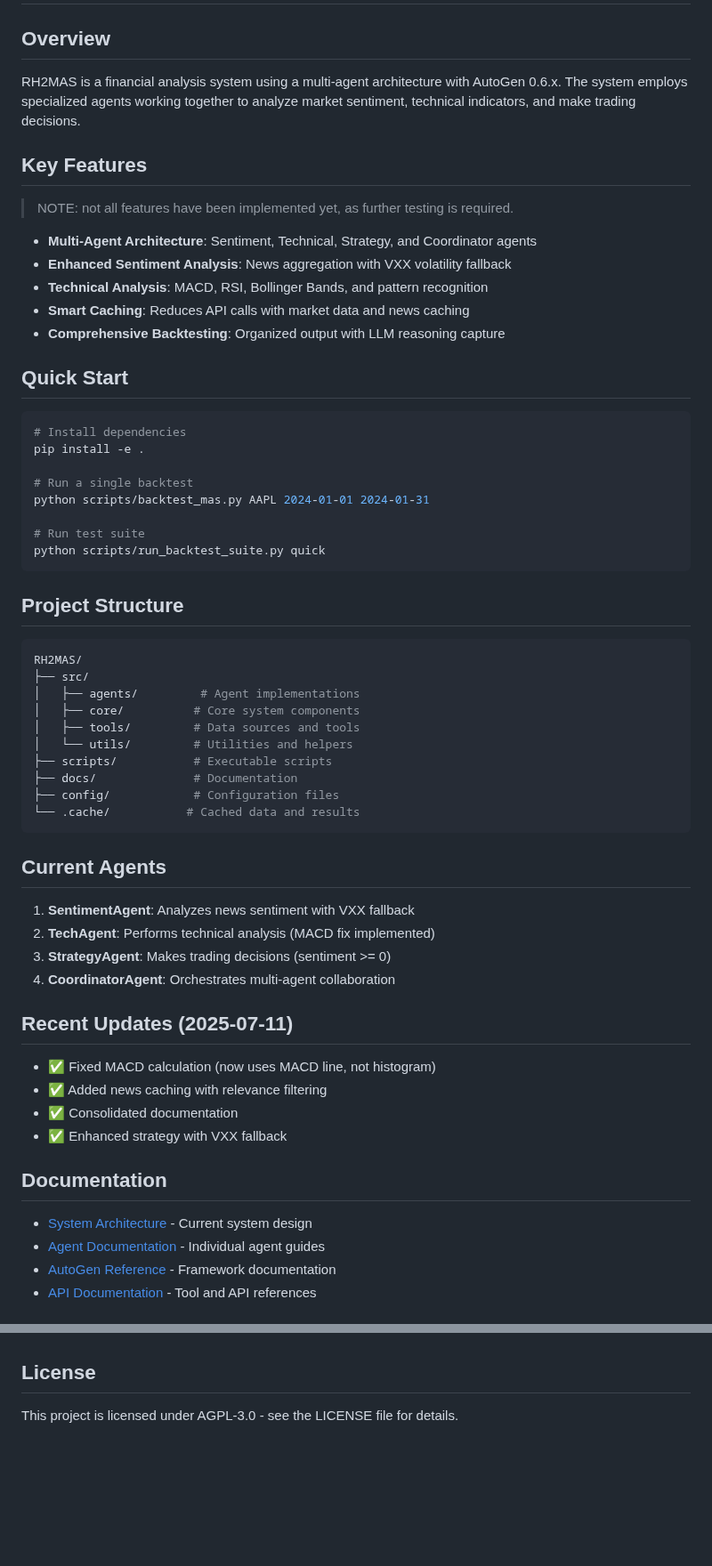
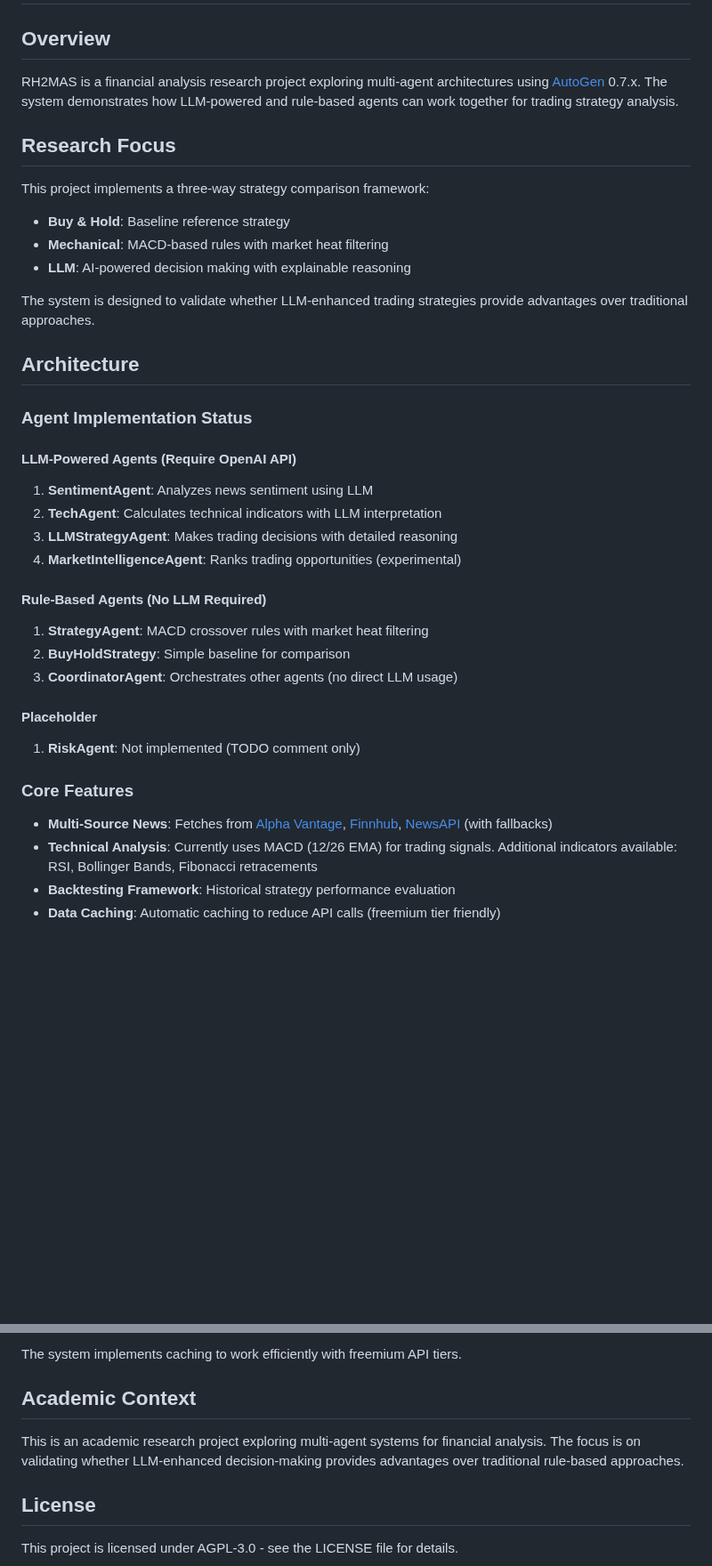
Before and after one commit to iAmGiG/AutoTrader-AgentEdge, a Markdown page: README.md, 2 parts joined by grey strips. Shown at 89% size. Rendered like a GitHub page; blank space fills up the shorter version.

````diff
--- a/README.md
+++ b/README.md
@@ -2,64 +2,40 @@
 
 ## Overview
 
-RH2MAS is a financial analysis system using a multi-agent architecture with AutoGen 0.6.x. The system employs specialized agents working together to analyze market sentiment, technical indicators, and make trading decisions.
+RH2MAS is a financial analysis research project exploring multi-agent architectures using [AutoGen](https://github.com/microsoft/autogen) 0.7.x. The system demonstrates how LLM-powered and rule-based agents can work together for trading strategy analysis.
 
-## Key Features
+## Research Focus
 
-> NOTE: not all features have been implemented yet, as further testing is required.
+This project implements a three-way strategy comparison framework:
 
-- **Multi-Agent Architecture**: Sentiment, Technical, Strategy, and Coordinator agents
-- **Enhanced Sentiment Analysis**: News aggregation with VXX volatility fallback
-- **Technical Analysis**: MACD, RSI, Bollinger Bands, and pattern recognition
-- **Smart Caching**: Reduces API calls with market data and news caching
-- **Comprehensive Backtesting**: Organized output with LLM reasoning capture
+- **Buy & Hold**: Baseline reference strategy
+- **Mechanical**: MACD-based rules with market heat filtering
+- **LLM**: AI-powered decision making with explainable reasoning
 
-## Quick Start
+The system is designed to validate whether LLM-enhanced trading strategies provide advantages over traditional approaches.
 
-```bash
-# Install dependencies
-pip install -e .
+## Architecture
 
-# Run a single backtest
-python scripts/backtest_mas.py AAPL 2024-01-01 2024-01-31
+### Agent Implementation Status
 
-# Run test suite
-python scripts/run_backtest_suite.py quick
-```
+#### LLM-Powered Agents (Require OpenAI API)
+1. **SentimentAgent**: Analyzes news sentiment using LLM
+2. **TechAgent**: Calculates technical indicators with LLM interpretation
+3. **LLMStrategyAgent**: Makes trading decisions with detailed reasoning
+4. **MarketIntelligenceAgent**: Ranks trading opportunities (experimental)
 
-## Project Structure
+#### Rule-Based Agents (No LLM Required)
+1. **StrategyAgent**: MACD crossover rules with market heat filtering
+2. **BuyHoldStrategy**: Simple baseline for comparison
+3. **CoordinatorAgent**: Orchestrates other agents (no direct LLM usage)
 
-```bash
-RH2MAS/
-├── src/
-│   ├── agents/         # Agent implementations
-│   ├── core/          # Core system components
-│   ├── tools/         # Data sources and tools
-│   └── utils/         # Utilities and helpers
-├── scripts/           # Executable scripts
-├── docs/              # Documentation
-├── config/            # Configuration files
-└── .cache/           # Cached data and results
-```
+#### Placeholder
+1. **RiskAgent**: Not implemented (TODO comment only)
 
-## Current Agents
+### Core Features
 
-1. **SentimentAgent**: Analyzes news sentiment with VXX fallback
-2. **TechAgent**: Performs technical analysis (MACD fix implemented)
-3. **StrategyAgent**: Makes trading decisions (sentiment >= 0)
-4. **CoordinatorAgent**: Orchestrates multi-agent collaboration
+- **Multi-Source News**: Fetches from [Alpha Vantage](https://www.alphavantage.co/), [Finnhub](https://finnhub.io/), [NewsAPI](https://newsapi.org/) (with fallbacks)
+- **Technical Analysis**: Currently uses MACD (12/26 EMA) for trading signals. Additional indicators available: RSI, Bollinger Bands, Fibonacci retracements
+- **Backtesting Framework**: Historical strategy performance evaluation
+- **Data Caching**: Automatic caching to reduce API calls (freemium tier friendly)
 
-## Recent Updates (2025-07-11)
-
-- ✅ Fixed MACD calculation (now uses MACD line, not histogram)
-- ✅ Added news caching with relevance filtering
-- ✅ Consolidated documentation
-- ✅ Enhanced strategy with VXX fallback
-
-## Documentation
-
-- [System Architecture](docs/CURRENT_ARCHITECTURE.md) - Current system design
-- [Agent Documentation](docs/implementation/agents/) - Individual agent guides
-- [AutoGen Reference](docs/autogen_core_reference/) - Framework documentation
-- [API Documentation](docs/implementation/tools/) - Tool and API references
-
@@ -121,3 +123,8 @@ This is an active research project. Key areas for contribution:
+The system implements caching to work efficiently with freemium API tiers.
+
+## Academic Context
+
+This is an academic research project exploring multi-agent systems for financial analysis. The focus is on validating whether LLM-enhanced decision-making provides advantages over traditional rule-based approaches.
 
 ## License
 
````
Also changed, not shown: other parts of README.md (+65 -39 lines).
